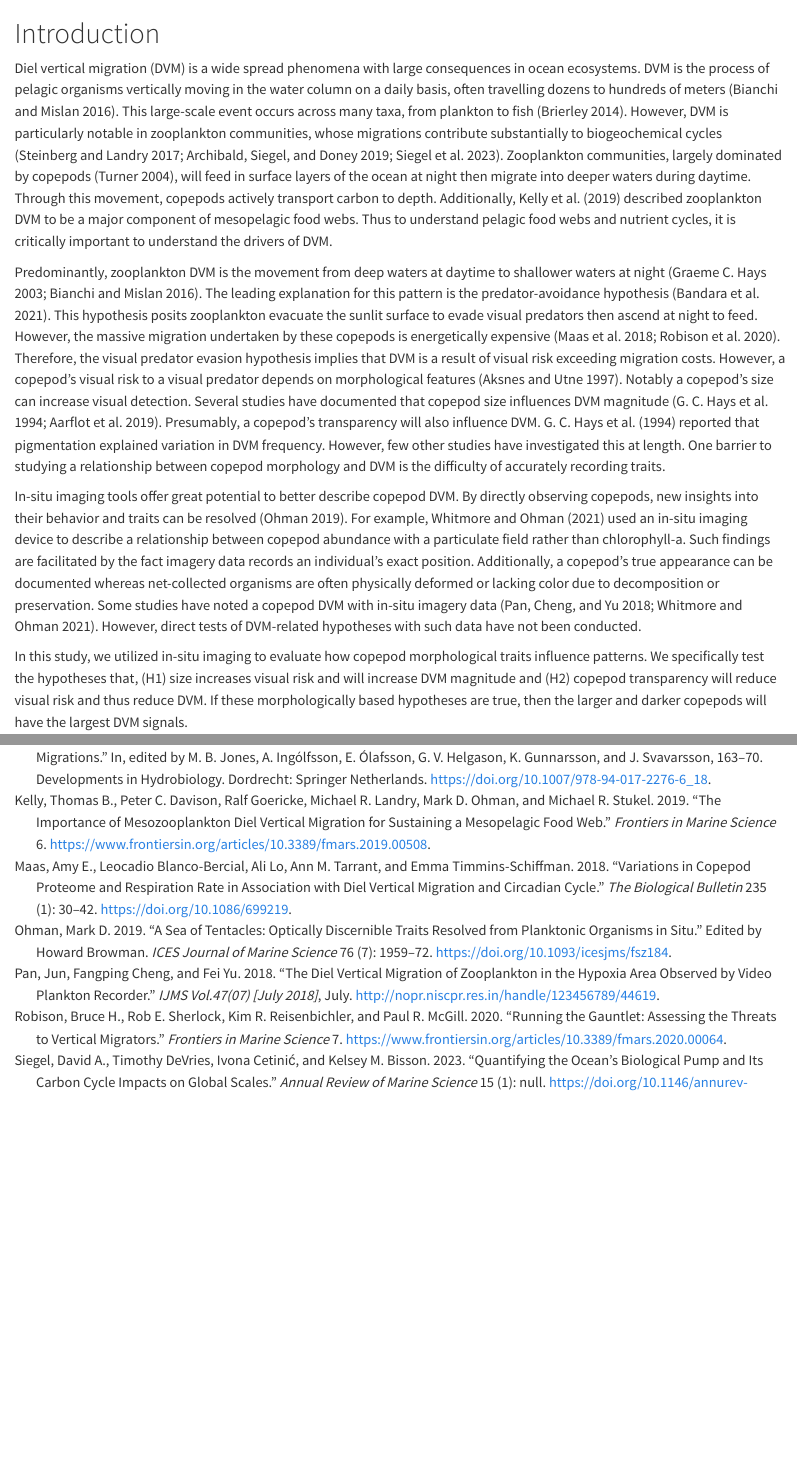
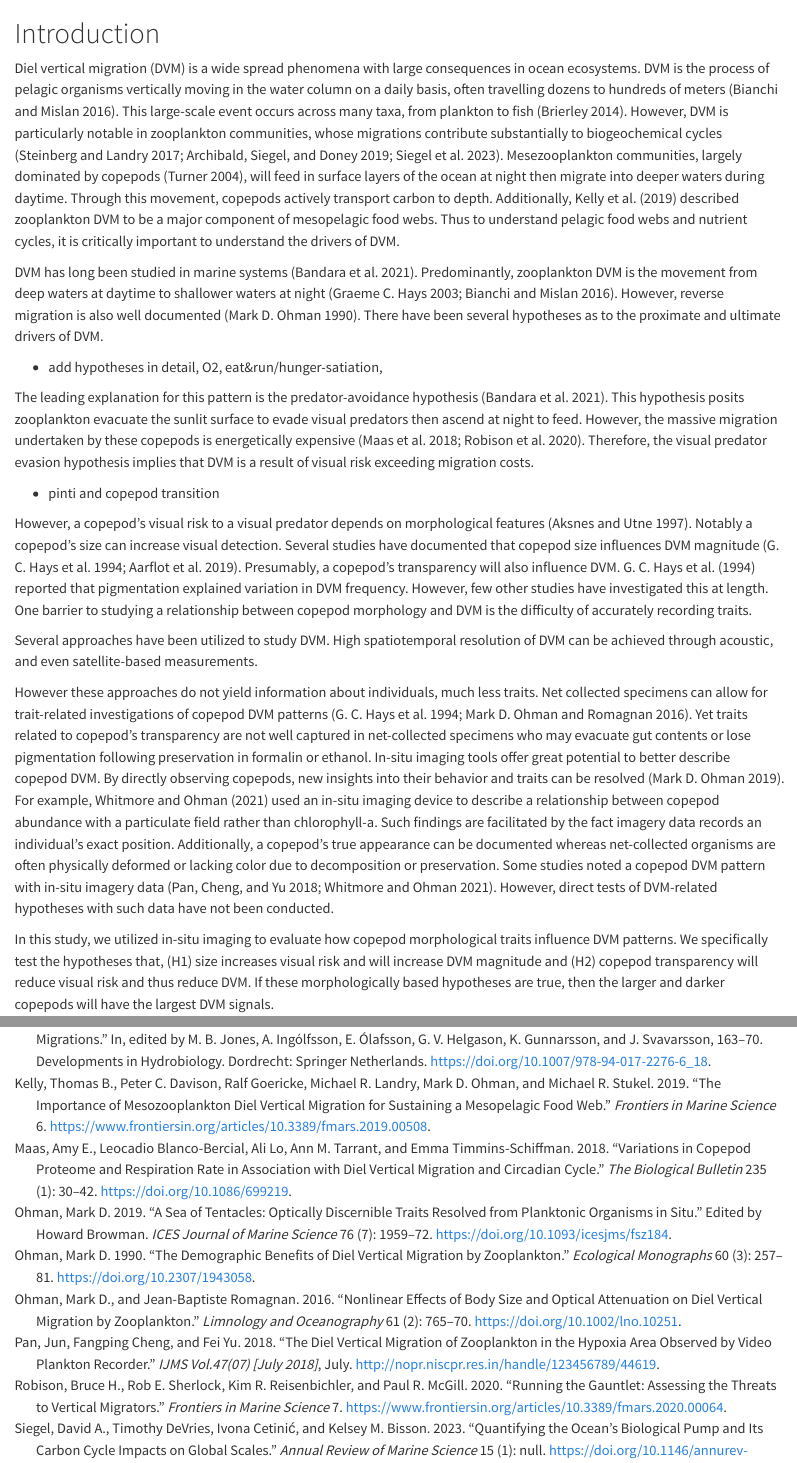
Before and after one commit to TheAlexBarth/DVM_Migration-Morphology, a Quarto document (manuscript/01_intro.qmd): the page in a window 1100 px wide, from its top, and a second part further down, joined at a grey line. Rendered offline with R 4.5, knitr and Pandoc in place of Quarto, with nearby package versions.

Commit message:
add content and notes for revision

```diff
--- a/manuscript/01_intro.qmd
+++ b/manuscript/01_intro.qmd
@@ -4,10 +4,20 @@ bibliography: references.bib
 
 # Introduction
 
-Diel vertical migration (DVM) is a wide spread phenomena with large consequences in ocean ecosystems. DVM is the process of pelagic organisms vertically moving in the water column on a daily basis, often travelling dozens to hundreds of meters [@bianchi2016]. This large-scale event occurs across many taxa, from plankton to fish [@brierley2014]. However, DVM is particularly notable in zooplankton communities, whose migrations contribute substantially to biogeochemical cycles [@steinberg2017; @archibald2019; @siegel2023]. Zooplankton communities, largely dominated by copepods [@turner2004], will feed in surface layers of the ocean at night then migrate into deeper waters during daytime. Through this movement, copepods actively transport carbon to depth. Additionally, @kelly2019 described zooplankton DVM to be a major component of mesopelagic food webs. Thus to understand pelagic food webs and nutrient cycles, it is critically important to understand the drivers of DVM.
+Diel vertical migration (DVM) is a wide spread phenomena with large consequences in ocean ecosystems. DVM is the process of pelagic organisms vertically moving in the water column on a daily basis, often travelling dozens to hundreds of meters [@bianchi2016]. This large-scale event occurs across many taxa, from plankton to fish [@brierley2014]. However, DVM is particularly notable in zooplankton communities, whose migrations contribute substantially to biogeochemical cycles [@steinberg2017; @archibald2019; @siegel2023]. Mesezooplankton communities, largely dominated by copepods [@turner2004], will feed in surface layers of the ocean at night then migrate into deeper waters during daytime. Through this movement, copepods actively transport carbon to depth. Additionally, @kelly2019 described zooplankton DVM to be a major component of mesopelagic food webs. Thus to understand pelagic food webs and nutrient cycles, it is critically important to understand the drivers of DVM.
 
-Predominantly, zooplankton DVM is the movement from deep waters at daytime to shallower waters at night [@hays2003; @bianchi2016]. The leading explanation for this pattern is the predator-avoidance hypothesis [@bandara2021]. This hypothesis posits zooplankton evacuate the sunlit surface to evade visual predators then ascend at night to feed. However, the massive migration undertaken by these copepods is energetically expensive [@maas2018; @robison2020]. Therefore, the visual predator evasion hypothesis implies that DVM is a result of visual risk exceeding migration costs. However, a copepod's visual risk to a visual predator depends on morphological features [@aksnes1997]. Notably a copepod's size can increase visual detection. Several studies have documented that copepod size influences DVM magnitude [@hays1994; @aarflot2019]. Presumably, a copepod's transparency will also influence DVM. @hays1994 reported that pigmentation explained variation in DVM frequency. However, few other studies have investigated this at length. One barrier to studying a relationship between copepod morphology and DVM is the difficulty of accurately recording traits.
+DVM has long been studied in marine systems [@bandara2021]. Predominantly, zooplankton DVM is the movement from deep waters at daytime to shallower waters at night [@hays2003; @bianchi2016]. However, reverse migration is also well documented [@ohman1990]. There have been several hypotheses as to the proximate and ultimate drivers of DVM.
 
-In-situ imaging tools offer great potential to better describe copepod DVM. By directly observing copepods, new insights into their behavior and traits can be resolved [@ohman2019b]. For example, @whitmore2021 used an in-situ imaging device to describe a relationship between copepod abundance with a particulate field rather than chlorophyll-a. Such findings are facilitated by the fact imagery data records an individual's exact position. Additionally, a copepod's true appearance can be documented whereas net-collected organisms are often physically deformed or lacking color due to decomposition or preservation. Some studies have noted a copepod DVM with in-situ imagery data [@pan2018; @whitmore2021]. However, direct tests of DVM-related hypotheses with such data have not been conducted.
+-   add hypotheses in detail, O2, eat&run/hunger-satiation,
 
-In this study, we utilized in-situ imaging to evaluate how copepod morphological traits influence patterns. We specifically test the hypotheses that, (H1) size increases visual risk and will increase DVM magnitude and (H2) copepod transparency will reduce visual risk and thus reduce DVM. If these morphologically based hypotheses are true, then the larger and darker copepods will have the largest DVM signals.
+The leading explanation for this pattern is the predator-avoidance hypothesis [@bandara2021]. This hypothesis posits zooplankton evacuate the sunlit surface to evade visual predators then ascend at night to feed. However, the massive migration undertaken by these copepods is energetically expensive [@maas2018; @robison2020]. Therefore, the visual predator evasion hypothesis implies that DVM is a result of visual risk exceeding migration costs.
+
+-   pinti and copepod transition
+
+However, a copepod's visual risk to a visual predator depends on morphological features [@aksnes1997]. Notably a copepod's size can increase visual detection. Several studies have documented that copepod size influences DVM magnitude [@hays1994; @aarflot2019]. Presumably, a copepod's transparency will also influence DVM. @hays1994 reported that pigmentation explained variation in DVM frequency. However, few other studies have investigated this at length. One barrier to studying a relationship between copepod morphology and DVM is the difficulty of accurately recording traits.
+
+Several approaches have been utilized to study DVM. High spatiotemporal resolution of DVM can be achieved through acoustic, and even satellite-based measurements.
+
+However these approaches do not yield information about individuals, much less traits. Net collected specimens can allow for trait-related investigations of copepod DVM patterns [@hays1994; @ohman2016]. Yet traits related to copepod's transparency are not well captured in net-collected specimens who may evacuate gut contents or lose pigmentation following preservation in formalin or ethanol. In-situ imaging tools offer great potential to better describe copepod DVM. By directly observing copepods, new insights into their behavior and traits can be resolved [@ohman2019b]. For example, @whitmore2021 used an in-situ imaging device to describe a relationship between copepod abundance with a particulate field rather than chlorophyll-a. Such findings are facilitated by the fact imagery data records an individual's exact position. Additionally, a copepod's true appearance can be documented whereas net-collected organisms are often physically deformed or lacking color due to decomposition or preservation. Some studies noted a copepod DVM pattern with in-situ imagery data [@pan2018; @whitmore2021]. However, direct tests of DVM-related hypotheses with such data have not been conducted.
+
+In this study, we utilized in-situ imaging to evaluate how copepod morphological traits influence DVM patterns. We specifically test the hypotheses that, (H1) size increases visual risk and will increase DVM magnitude and (H2) copepod transparency will reduce visual risk and thus reduce DVM. If these morphologically based hypotheses are true, then the larger and darker copepods will have the largest DVM signals.
```
Also changed, not shown: manuscript/02_methods.qmd (+11 -3 lines), manuscript/03_results.qmd (+1 -1 lines), manuscript/references.bib (+1 -0 lines).
